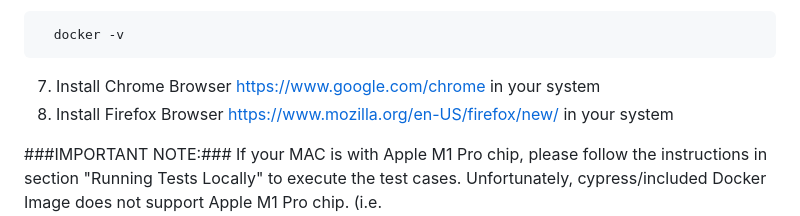
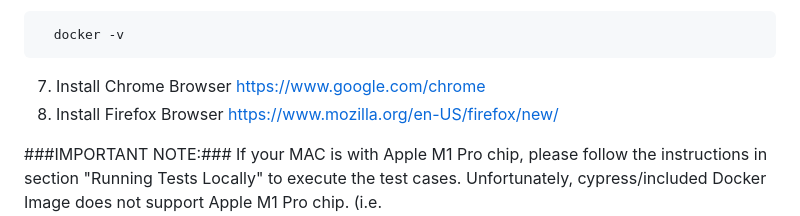
Before and after one commit to selenss/MB_SDET_TASK, a Markdown page: README.md, the part around the change. Rendered like a GitHub page.

````diff
--- a/README.md
+++ b/README.md
@@ -20,8 +20,8 @@ This project is a UI test framework for IMDb Top 250 Movies Chart functionalitie
 ```bash
   docker -v
 ```
-7. Install Chrome Browser https://www.google.com/chrome in your system
-8. Install Firefox Browser https://www.mozilla.org/en-US/firefox/new/ in your system
+7. Install Chrome Browser https://www.google.com/chrome
+8. Install Firefox Browser https://www.mozilla.org/en-US/firefox/new/
 
 ###IMPORTANT NOTE:### If your MAC is with Apple M1 Pro chip, please follow the instructions in section "Running Tests Locally" to execute the test cases. Unfortunately, cypress/included Docker Image does not support Apple M1 Pro chip. (i.e. https://bugs.chromium.org/p/chromium/issues/detail?id=677140#c19). You can check hardware overview by below command in your terminal.
 
````
